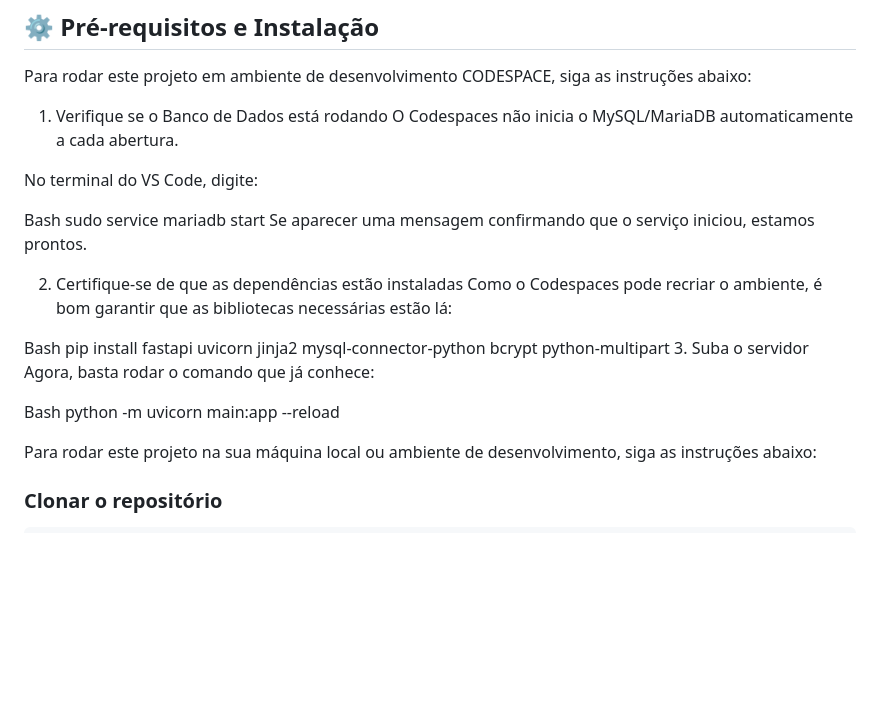
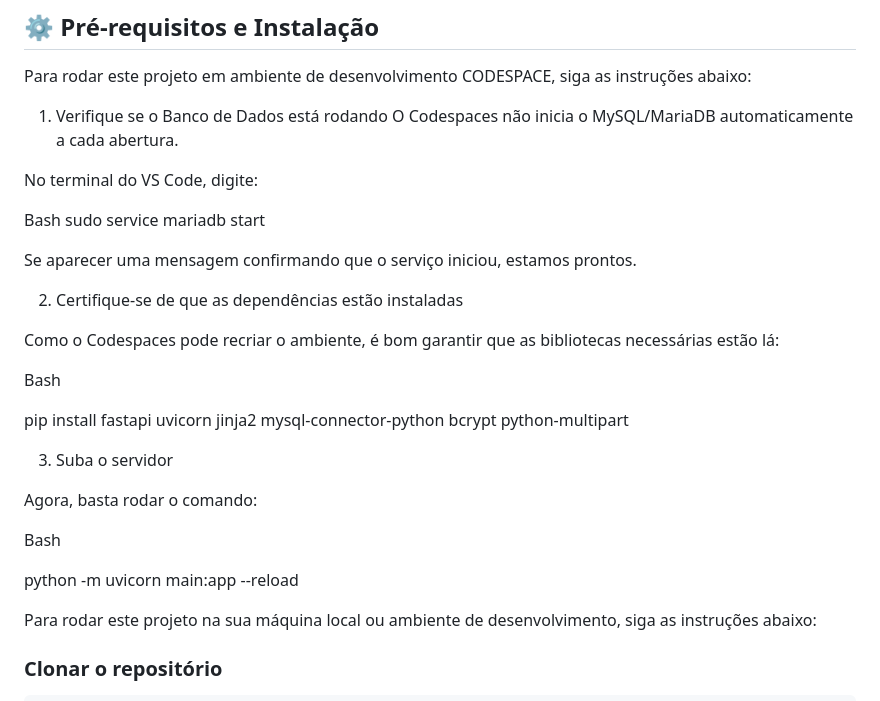
Before and after one commit to Thaynan-souza/p2-otica-ecommerce, a Markdown page: README.md, the part around the change. Rendered like a GitHub page; blank space fills up the shorter version.

Commit message:
Update README.md
FORMATAÇÃO

```diff
--- a/README.md
+++ b/README.md
@@ -37,17 +37,23 @@ No terminal do VS Code, digite:
 
 Bash
 sudo service mariadb start
+
 Se aparecer uma mensagem confirmando que o serviço iniciou, estamos prontos.
 
 2. Certifique-se de que as dependências estão instaladas
+
 Como o Codespaces pode recriar o ambiente, é bom garantir que as bibliotecas necessárias estão lá:
 
 Bash
+
 pip install fastapi uvicorn jinja2 mysql-connector-python bcrypt python-multipart
+
 3. Suba o servidor
-Agora, basta rodar o comando que já conhece:
+
+Agora, basta rodar o comando:
 
 Bash
+
 python -m uvicorn main:app --reload
 
 Para rodar este projeto na sua máquina local ou ambiente de desenvolvimento, siga as instruções abaixo:
```
